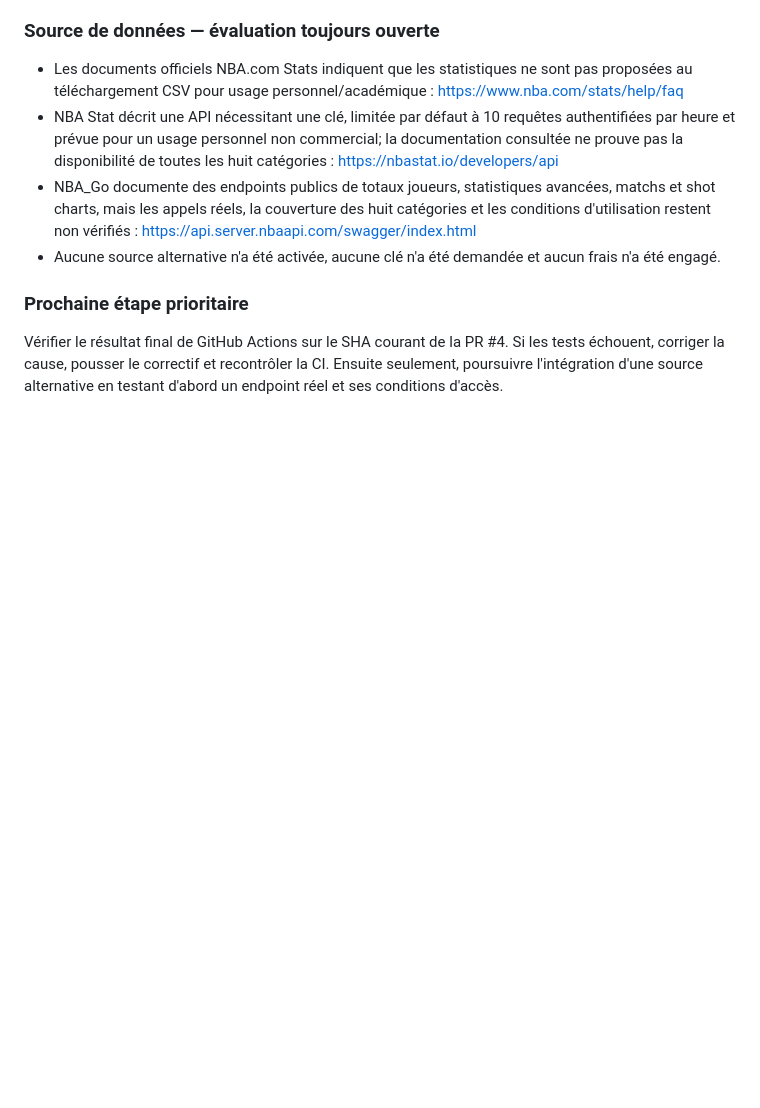
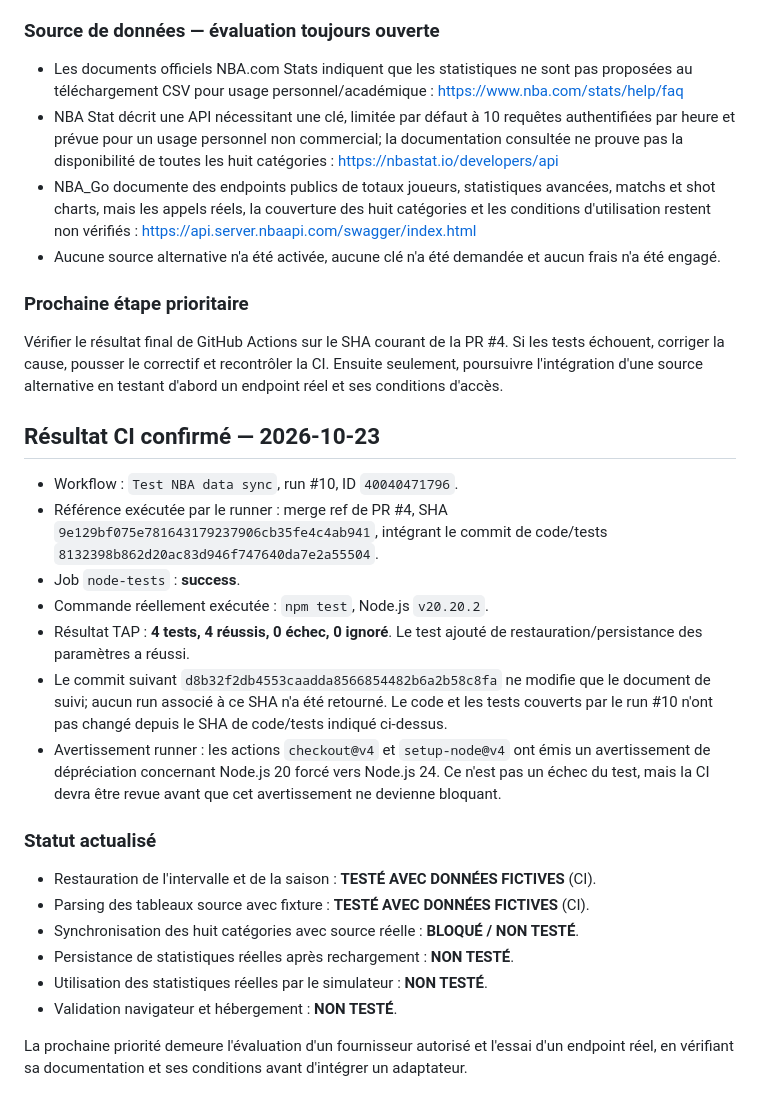
Before and after one commit to 21FILOU21/Basketball-game, a Markdown page: docs/PR3-ETAT-AVANCEMENT.md, the part around the change. Rendered like a GitHub page; blank space fills up the shorter version.

Commit message:
Consigner la réussite de la CI et ses limites

```diff
--- a/docs/PR3-ETAT-AVANCEMENT.md
+++ b/docs/PR3-ETAT-AVANCEMENT.md
@@ -129,3 +129,25 @@ Cette section complète l'état initial ci-dessus; les échecs précédents sont
 ### Prochaine étape prioritaire
 
 Vérifier le résultat final de GitHub Actions sur le SHA courant de la PR #4. Si les tests échouent, corriger la cause, pousser le correctif et recontrôler la CI. Ensuite seulement, poursuivre l'intégration d'une source alternative en testant d'abord un endpoint réel et ses conditions d'accès.
+
+
+## Résultat CI confirmé — 2026-10-23
+
+- Workflow : `Test NBA data sync`, run #10, ID `40040471796`.
+- Référence exécutée par le runner : merge ref de PR #4, SHA `9e129bf075e781643179237906cb35fe4c4ab941`, intégrant le commit de code/tests `8132398b862d20ac83d946f747640da7e2a55504`.
+- Job `node-tests` : **success**.
+- Commande réellement exécutée : `npm test`, Node.js `v20.20.2`.
+- Résultat TAP : **4 tests, 4 réussis, 0 échec, 0 ignoré**. Le test ajouté de restauration/persistance des paramètres a réussi.
+- Le commit suivant `d8b32f2db4553caadda8566854482b6a2b58c8fa` ne modifie que le document de suivi; aucun run associé à ce SHA n'a été retourné. Le code et les tests couverts par le run #10 n'ont pas changé depuis le SHA de code/tests indiqué ci-dessus.
+- Avertissement runner : les actions `checkout@v4` et `setup-node@v4` ont émis un avertissement de dépréciation concernant Node.js 20 forcé vers Node.js 24. Ce n'est pas un échec du test, mais la CI devra être revue avant que cet avertissement ne devienne bloquant.
+
+### Statut actualisé
+
+- Restauration de l'intervalle et de la saison : **TESTÉ AVEC DONNÉES FICTIVES** (CI).
+- Parsing des tableaux source avec fixture : **TESTÉ AVEC DONNÉES FICTIVES** (CI).
+- Synchronisation des huit catégories avec source réelle : **BLOQUÉ / NON TESTÉ**.
+- Persistance de statistiques réelles après rechargement : **NON TESTÉ**.
+- Utilisation des statistiques réelles par le simulateur : **NON TESTÉ**.
+- Validation navigateur et hébergement : **NON TESTÉ**.
+
+La prochaine priorité demeure l'évaluation d'un fournisseur autorisé et l'essai d'un endpoint réel, en vérifiant sa documentation et ses conditions avant d'intégrer un adaptateur.
```
